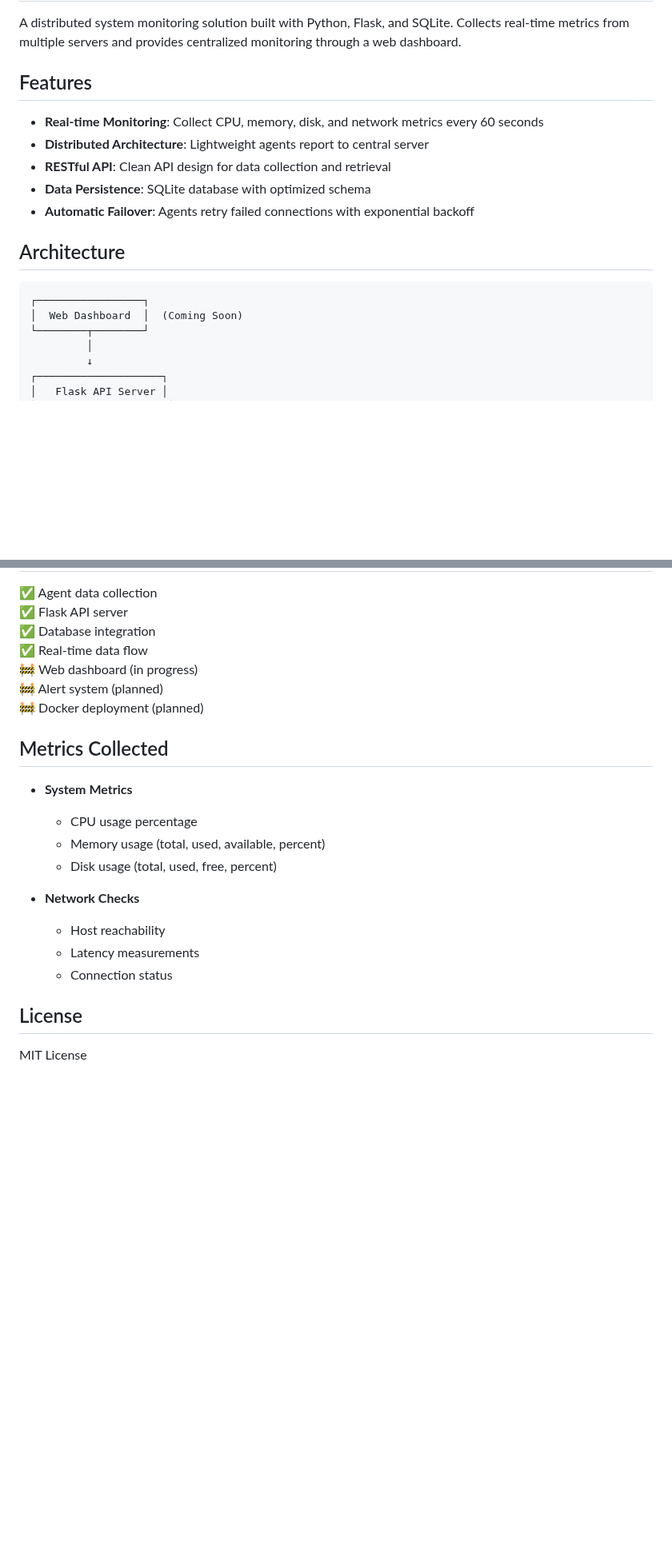
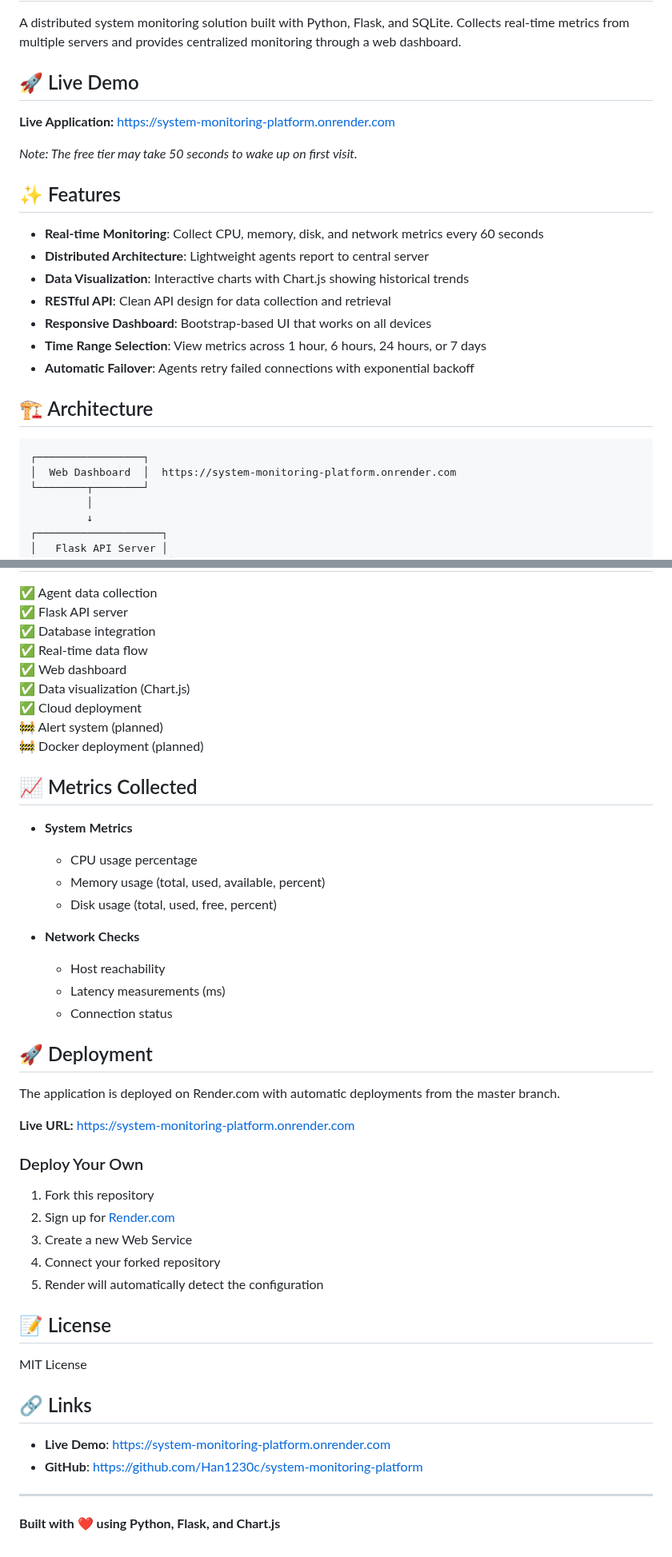
Before and after one commit to Han1230c/system-monitoring-platform, a Markdown page: README.md, 2 parts joined by grey strips. Shown at 80% size. Drawn GitHub-style; blank space fills up the shorter version.

Commit message:
docs: update README with live demo URL and comprehensive documentation

````diff
--- a/README.md
+++ b/README.md
@@ -2,18 +2,26 @@
 
 A distributed system monitoring solution built with Python, Flask, and SQLite. Collects real-time metrics from multiple servers and provides centralized monitoring through a web dashboard.
 
-## Features
+## 🚀 Live Demo
+
+**Live Application:** [https://system-monitoring-platform.onrender.com](https://system-monitoring-platform.onrender.com)
+
+*Note: The free tier may take 50 seconds to wake up on first visit.*
+
+## ✨ Features
 
 - **Real-time Monitoring**: Collect CPU, memory, disk, and network metrics every 60 seconds
 - **Distributed Architecture**: Lightweight agents report to central server
+- **Data Visualization**: Interactive charts with Chart.js showing historical trends
 - **RESTful API**: Clean API design for data collection and retrieval
-- **Data Persistence**: SQLite database with optimized schema
+- **Responsive Dashboard**: Bootstrap-based UI that works on all devices
+- **Time Range Selection**: View metrics across 1 hour, 6 hours, 24 hours, or 7 days
 - **Automatic Failover**: Agents retry failed connections with exponential backoff
 
-## Architecture
+## 🏗️ Architecture
 ```
 ┌─────────────────┐
-│  Web Dashboard  │  (Coming Soon)
+│  Web Dashboard  │  https://system-monitoring-platform.onrender.com
 └────────┬────────┘
          │
          ↓
@@ -169,11 +181,13 @@ system-monitoring-platform/
 ✅ Flask API server
 ✅ Database integration
 ✅ Real-time data flow
-🚧 Web dashboard (in progress)
+✅ Web dashboard
+✅ Data visualization (Chart.js)
+✅ Cloud deployment
 🚧 Alert system (planned)
 🚧 Docker deployment (planned)
 
-## Metrics Collected
+## 📈 Metrics Collected
 
 - **System Metrics**
   - CPU usage percentage
@@ -182,9 +196,32 @@ system-monitoring-platform/
 
 - **Network Checks**
   - Host reachability
-  - Latency measurements
+  - Latency measurements (ms)
   - Connection status
 
-## License
+## 🚀 Deployment
+
+The application is deployed on Render.com with automatic deployments from the master branch.
+
+**Live URL:** [https://system-monitoring-platform.onrender.com](https://system-monitoring-platform.onrender.com)
+
+### Deploy Your Own
+
+1. Fork this repository
+2. Sign up for [Render.com](https://render.com)
+3. Create a new Web Service
+4. Connect your forked repository
+5. Render will automatically detect the configuration
+
+## 📝 License
 
 MIT License
+
+## 🔗 Links
+
+- **Live Demo**: [https://system-monitoring-platform.onrender.com](https://system-monitoring-platform.onrender.com)
+- **GitHub**: [https://github.com/Han1230c/system-monitoring-platform](https://github.com/Han1230c/system-monitoring-platform)
+
+---
+
+**Built with ❤️ using Python, Flask, and Chart.js**
````
Also changed, not shown: other parts of README.md (+27 -23 lines).
